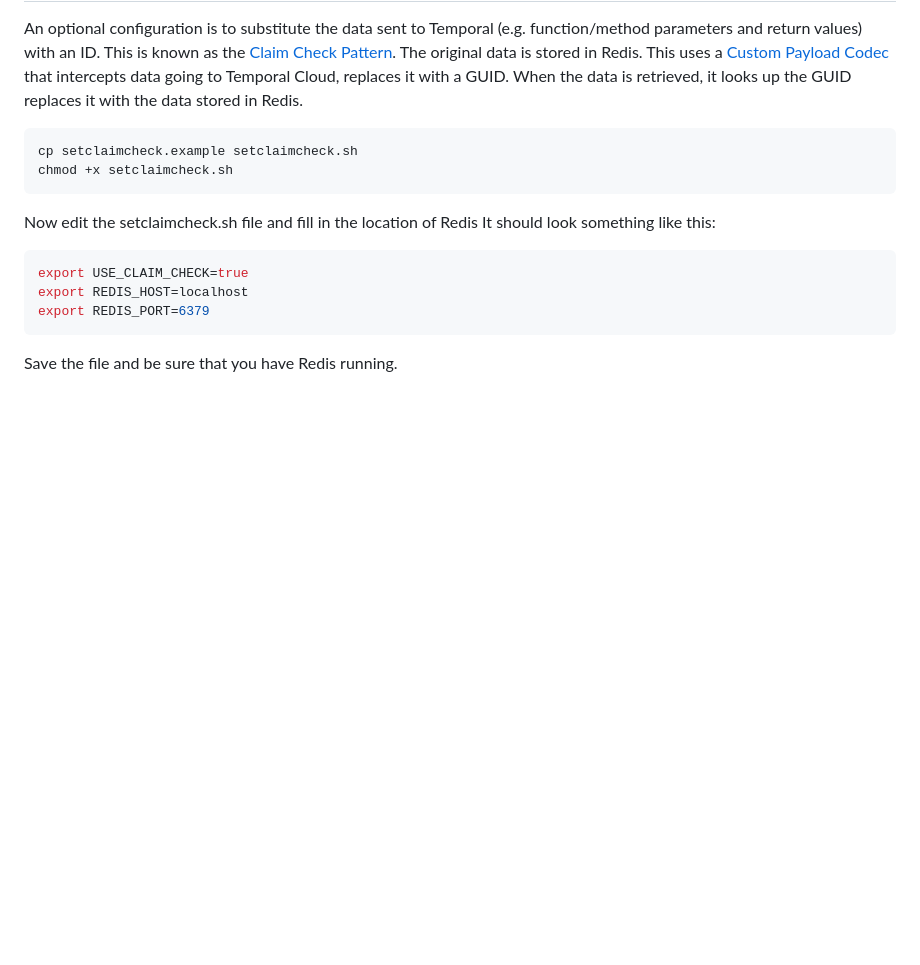
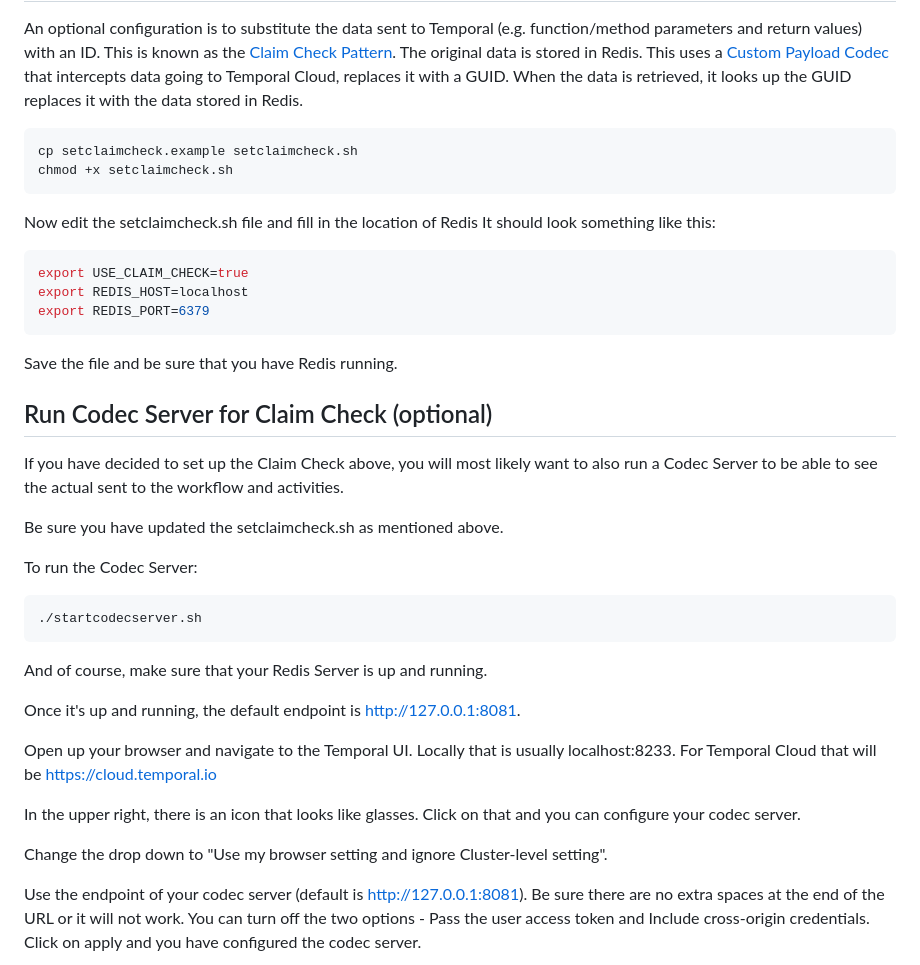
Before and after one commit to temporal-sa/oai-temporal-wealth-management, a Markdown page: src/temporal_supervisor/README.md, the part around one of its changes. Rendered like a GitHub page; blank space fills up the shorter version.

````diff
--- a/src/temporal_supervisor/README.md
+++ b/src/temporal_supervisor/README.md
@@ -56,3 +56,33 @@ export REDIS_PORT=6379
 ```
 
 Save the file and be sure that you have Redis running.
+
+## Run Codec Server for Claim Check (optional)
+If you have decided to set up the Claim Check above, you will
+most likely want to also run a Codec Server to be able to see the actual sent to
+the workflow and activities.
+
+Be sure you have updated the setclaimcheck.sh as mentioned above.
+
+To run the Codec Server:
+```bash
+./startcodecserver.sh
+```
+
+And of course, make sure that your Redis Server is up and running.
+
+Once it's up and running, the default endpoint is http://127.0.0.1:8081.
+
+Open up your browser and navigate to the Temporal UI. Locally that is usually localhost:8233.
+For Temporal Cloud that will be https://cloud.temporal.io
+
+In the upper right, there is an icon that looks like glasses. Click on that and you
+can configure your codec server.
+
+Change the drop down to "Use my browser setting and ignore Cluster-level setting".
+
+Use the endpoint of your codec server (default is http://127.0.0.1:8081). Be sure there are no
+extra spaces at the end of the URL or it will not work. You can turn off the two options - Pass the
+user access token and Include cross-origin credentials. Click on apply and you have configured
+the codec server.
+
````
Also changed, not shown: other parts of src/temporal_supervisor/README.md (+9 -0 lines), images/config-codec-server.png (added), images/decoded-input.png (added), images/encoded-input.png (added), 5 other files.
